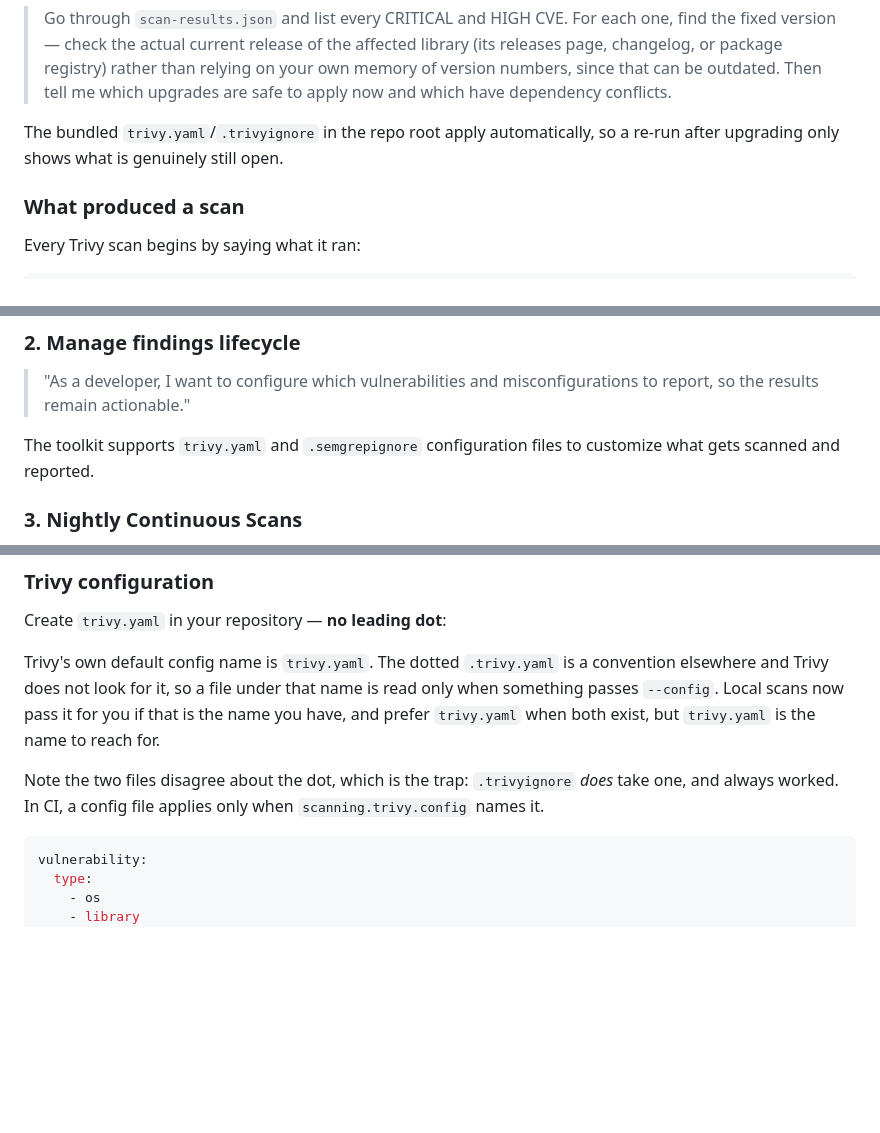
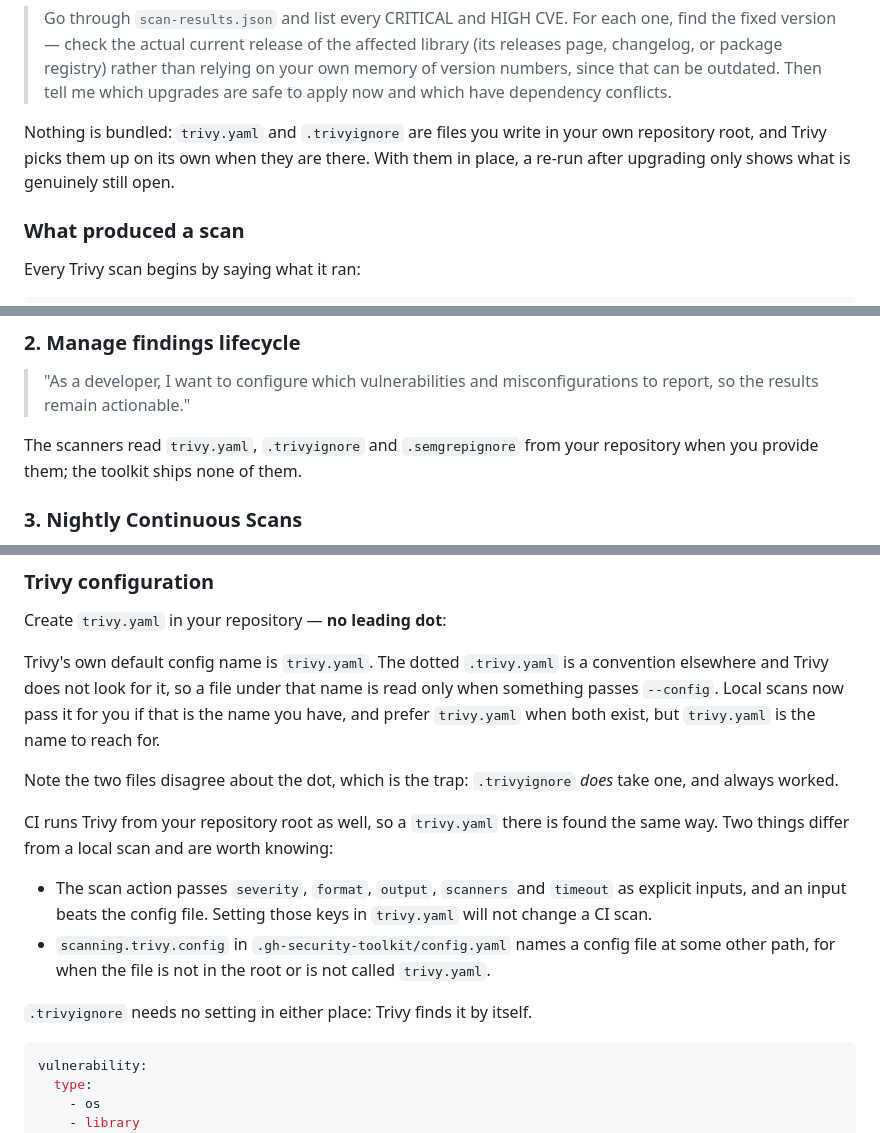
Before and after one commit to Avarko/gh-security-toolkit, a Markdown page: README.md, 3 parts joined by grey strips. GitHub-like rendering; blank space fills up the shorter version.

Commit message:
Stop the README claiming config files this repository does not ship
Three places described trivy.yaml and .trivyignore as bundled in the repo
root. Neither file exists here or is tracked -- checked both -- so the
sentences promised something the toolkit never provided, and a reader
following them would have expected filtering that was not configured
anywhere. One of those sentences was edited in the previous commit
without its premise being checked.

They are the reader's own files now, described as such.

The paragraph about CI needed the same treatment, and the first attempt
at it was wrong in the other direction. It said CI does not pick up
trivy.yaml on its own. Reading the actions rather than assuming: neither
our scanner action nor trivy-action sets a working-directory, so Trivy
runs from the repository root in CI exactly as it does locally, and a
trivy.yaml there is found the same way. What does differ is precedence
-- the action passes severity, format, output, scanners and timeout as
inputs, and trivy-action documents an input as beating the config file,
so those particular keys will not take effect from trivy.yaml in CI.
That is the useful thing to say and it is what the section now says.

Co-Authored-By: Claude Opus 5 <noreply@anthropic.com>
Claude-Session: https://claude.ai/code/session_01Wqv2aQRhmhJAnQUxz9Liaf

````diff
--- a/README.md
+++ b/README.md
@@ -84,7 +84,7 @@ Then ask the agent to work through it, e.g.:
 
 > Go through `scan-results.json` and list every CRITICAL and HIGH CVE. For each one, find the fixed version — check the actual current release of the affected library (its releases page, changelog, or package registry) rather than relying on your own memory of version numbers, since that can be outdated. Then tell me which upgrades are safe to apply now and which have dependency conflicts.
 
-The bundled `trivy.yaml`/`.trivyignore` in the repo root apply automatically, so a re-run after upgrading only shows what is genuinely still open.
+Nothing is bundled: `trivy.yaml` and `.trivyignore` are files you write in your own repository root, and Trivy picks them up on its own when they are there. With them in place, a re-run after upgrading only shows what is genuinely still open.
 
 ### What produced a scan
 
@@ -349,7 +349,7 @@ Enable and run local scans with just a few additional lines in the Makefile.
 ### 2. **Manage findings lifecycle**
 > "As a developer, I want to configure which vulnerabilities and misconfigurations to report, so the results remain actionable."
 
-The toolkit supports `trivy.yaml` and `.semgrepignore` configuration files to customize what gets scanned and reported.
+The scanners read `trivy.yaml`, `.trivyignore` and `.semgrepignore` from your repository when you provide them; the toolkit ships none of them.
 
 ### 3. **Nightly Continuous Scans**
 > "As a security engineer, I want nightly scans of all main branches with historical diffs and results to GitHub Releases with alerts to Slack."
@@ -670,8 +670,19 @@ you if that is the name you have, and prefer `trivy.yaml` when both exist,
 but `trivy.yaml` is the name to reach for.
 
 Note the two files disagree about the dot, which is the trap: `.trivyignore`
-*does* take one, and always worked. In CI, a config file applies only when
-`scanning.trivy.config` names it.
+*does* take one, and always worked.
+
+CI runs Trivy from your repository root as well, so a `trivy.yaml` there is
+found the same way. Two things differ from a local scan and are worth knowing:
+
+- The scan action passes `severity`, `format`, `output`, `scanners` and
+  `timeout` as explicit inputs, and an input beats the config file. Setting
+  those keys in `trivy.yaml` will not change a CI scan.
+- `scanning.trivy.config` in `.gh-security-toolkit/config.yaml` names a config
+  file at some other path, for when the file is not in the root or is not
+  called `trivy.yaml`.
+
+`.trivyignore` needs no setting in either place: Trivy finds it by itself.
 
 
 ```yaml
````
